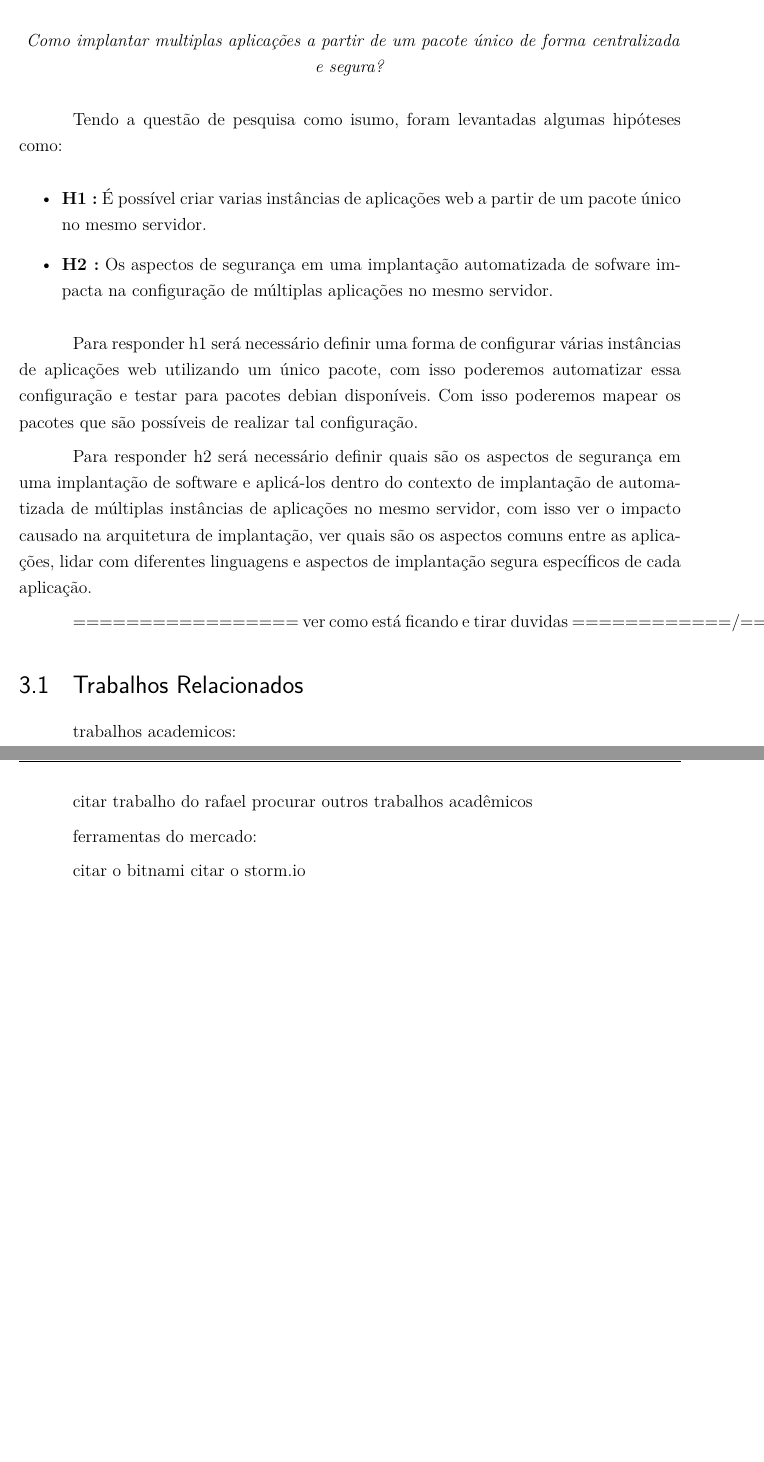
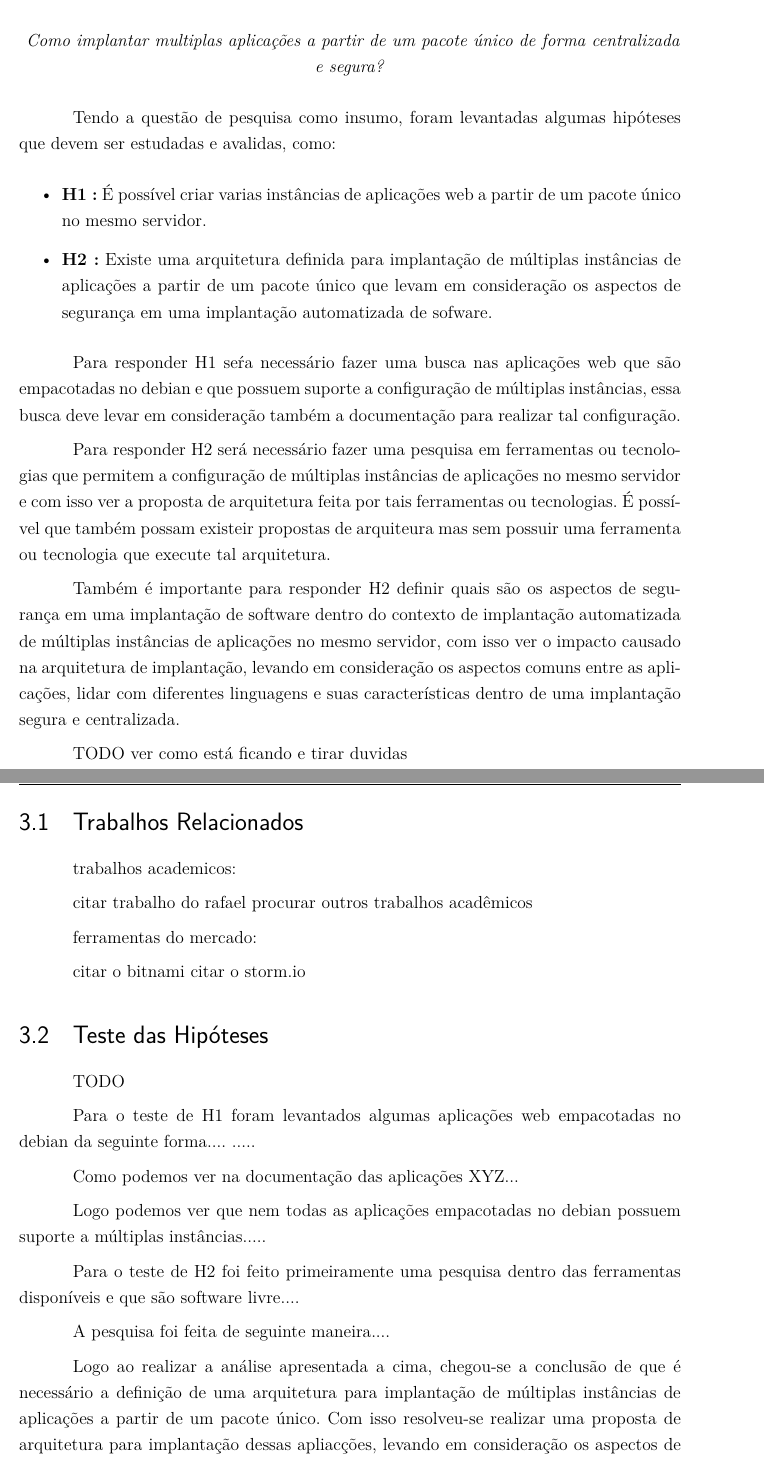
Before and after one commit to LucasSFeitosa/tcc, a LaTeX thesis (tcc.tex, which reads capitulos/2-proposta.tex): two parts of pages 26 and 27 of 37 before the commit and two parts of pages 26 and 27 of 38 after it, joined at a grey line, cut so that both start at the same text, the shorter picture padded with empty space. Compiled offline with pdfLaTeX.

Commit message:
Melhorando hipóteses e corrigindo alguns erros.
Também aproveitei para estruturar o teste das hipótestes.

```diff
--- a/capitulos/2-proposta.tex
+++ b/capitulos/2-proposta.tex
@@ -16,29 +18,35 @@ A questão de pesquisa a ser respondida neste trabalho é:
 }
 \end{center}
 
-Tendo a questão de pesquisa como isumo, foram levantadas algumas hipóteses  como:
+Tendo a questão de pesquisa como insumo, foram levantadas algumas hipóteses que devem
+ser estudadas e avalidas, como:
 
 \begin{itemize}
   \item  \textbf{H1 :} É possível criar varias instâncias de aplicações
   web a partir de um pacote único no mesmo servidor.
-  \item  \textbf{H2 :} Os aspectos de segurança em uma implantação
-   automatizada de sofware impacta na configuração de múltiplas aplicações no
-   mesmo servidor.
+   \item  \textbf{H2 :} Existe uma arquitetura definida para implantação de
+   múltiplas instâncias de aplicações a partir de um pacote único que levam em consideração
+   os aspectos de segurança em uma implantação automatizada de sofware.
 \end{itemize}
 
-Para responder h1 será necessário definir uma forma de configurar várias instâncias
-de aplicações web utilizando um único pacote, com isso poderemos automatizar
-essa configuração e testar para pacotes debian disponíveis. Com isso poderemos
-mapear os pacotes que são possíveis de realizar tal configuração.
+Para responder H1 seŕa necessário fazer uma busca nas aplicações web que são
+empacotadas no debian e que possuem suporte a configuração de múltiplas instâncias,
+essa busca deve levar em consideração também a documentação para realizar tal
+configuração.
 
-Para responder h2 será necessário definir quais são os aspectos de segurança em
-uma implantação de software e aplicá-los dentro do contexto de implantação de
-automatizada de  múltiplas instâncias de aplicações no mesmo servidor,
-com isso ver o impacto causado na arquitetura de implantação, ver quais são os
-aspectos comuns entre as aplicações, lidar com diferentes linguagens e aspectos
-de implantação segura específicos de cada aplicação.
+Para responder H2 será necessário fazer uma pesquisa em ferramentas ou tecnologias que
+permitem a configuração de múltiplas instâncias de aplicações no mesmo servidor e com
+isso ver a proposta de arquitetura feita por tais ferramentas ou tecnologias. É
+possível que também possam existeir propostas de arquiteura mas sem possuir uma
+ferramenta ou tecnologia que execute tal arquitetura.
 
-================= ver como está ficando e tirar duvidas ============/============
+Também é importante para responder H2 definir quais são os aspectos de segurança em
+uma implantação de software dentro do contexto de implantação automatizada de múltiplas instâncias de aplicações no mesmo servidor,
+com isso ver o impacto causado na arquitetura de implantação, levando em consideração os
+aspectos comuns entre as aplicações, lidar com diferentes linguagens e suas características
+dentro de uma implantação segura e centralizada.
+
+#TODO ver como está ficando e tirar duvidas
 
 \section{Trabalhos Relacionados}
 
@@ -51,6 +59,30 @@ ferramentas do mercado:
 
 citar o bitnami
 citar o storm.io
+
+\section{Teste das Hipóteses}
+
+#TODO
+
+Para o teste de H1 foram levantados algumas aplicações web empacotadas no debian
+da seguinte forma....  .....
+
+Como podemos ver na documentação das aplicações XYZ...
+
+Logo podemos ver que nem todas as aplicações empacotadas no debian possuem
+suporte a múltiplas instâncias.....
+
+
+Para o teste de H2 foi feito primeiramente uma pesquisa dentro das ferramentas
+disponíveis e que são software livre....
+
+A pesquisa foi feita de seguinte maneira....
+
+Logo ao realizar a análise apresentada a cima, chegou-se a conclusão de que
+é necessário a definição de uma arquitetura para implantação de múltiplas
+instâncias de aplicações a partir de um pacote único. Com isso resolveu-se
+realizar uma proposta de arquitetura para implantação dessas apliacções, levando
+em consideração os aspectos de segurança no que tangem essa arquitetura.
 
 \section{Detalhes da Proposta}
 
```
Also changed, not shown: capitulos/2-proposta.tex (6 more changed lines).
